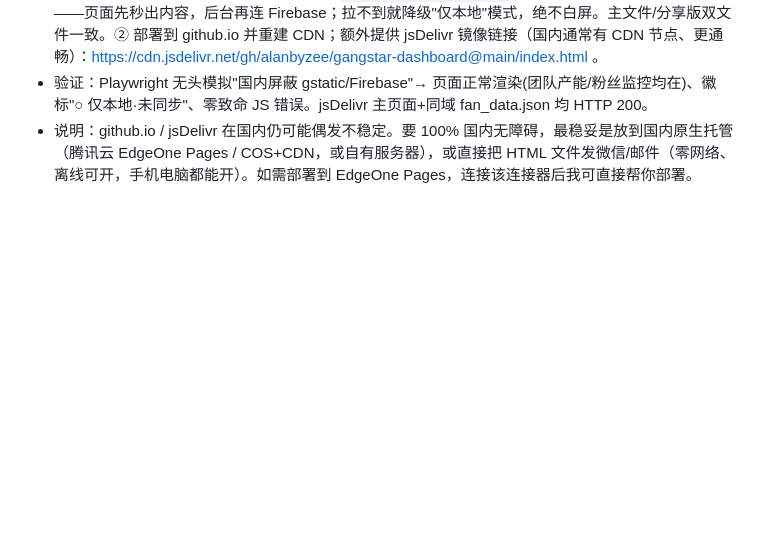
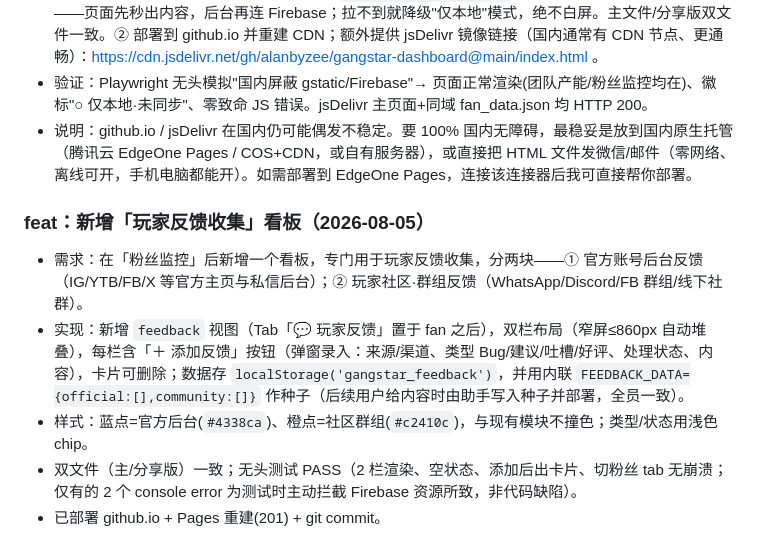
Before and after one commit to alanbyzee/gangstar-dashboard, a Markdown page: CHANGELOG.md, the part around the change. Drawn GitHub-style; blank space fills up the shorter version.

Commit message:
docs: 追加玩家反馈看板CHANGELOG

```diff
--- a/CHANGELOG.md
+++ b/CHANGELOG.md
@@ -348,3 +348,10 @@
 - 修复：① 移除两行同步 gstatic 标签，改为 `loadFirebaseScripts()` **运行时异步加载 + 6 秒超时降级**——页面先秒出内容，后台再连 Firebase；拉不到就降级"仅本地"模式，绝不白屏。主文件/分享版双文件一致。② 部署到 github.io 并重建 CDN；额外提供 jsDelivr 镜像链接（国内通常有 CDN 节点、更通畅）：https://cdn.jsdelivr.net/gh/alanbyzee/gangstar-dashboard@main/index.html 。
 - 验证：Playwright 无头模拟"国内屏蔽 gstatic/Firebase"→ 页面正常渲染(团队产能/粉丝监控均在)、徽标"○ 仅本地·未同步"、零致命 JS 错误。jsDelivr 主页面+同域 fan_data.json 均 HTTP 200。
 - 说明：github.io / jsDelivr 在国内仍可能偶发不稳定。要 100% 国内无障碍，最稳妥是放到国内原生托管（腾讯云 EdgeOne Pages / COS+CDN，或自有服务器），或直接把 HTML 文件发微信/邮件（零网络、离线可开，手机电脑都能开）。如需部署到 EdgeOne Pages，连接该连接器后我可直接帮你部署。
+
+### feat：新增「玩家反馈收集」看板（2026-08-05）
+- 需求：在「粉丝监控」后新增一个看板，专门用于玩家反馈收集，分两块——① 官方账号后台反馈（IG/YTB/FB/X 等官方主页与私信后台）；② 玩家社区·群组反馈（WhatsApp/Discord/FB 群组/线下社群）。
+- 实现：新增 `feedback` 视图（Tab「💬 玩家反馈」置于 fan 之后），双栏布局（窄屏≤860px 自动堆叠），每栏含「＋ 添加反馈」按钮（弹窗录入：来源/渠道、类型 Bug/建议/吐槽/好评、处理状态、内容），卡片可删除；数据存 `localStorage('gangstar_feedback')`，并用内联 `FEEDBACK_DATA={official:[],community:[]}` 作种子（后续用户给内容时由助手写入种子并部署，全员一致）。
+- 样式：蓝点=官方后台(`#4338ca`)、橙点=社区群组(`#c2410c`)，与现有模块不撞色；类型/状态用浅色 chip。
+- 双文件（主/分享版）一致；无头测试 PASS（2 栏渲染、空状态、添加后出卡片、切粉丝 tab 无崩溃；仅有的 2 个 console error 为测试时主动拦截 Firebase 资源所致，非代码缺陷）。
+- 已部署 github.io + Pages 重建(201) + git commit。
```
